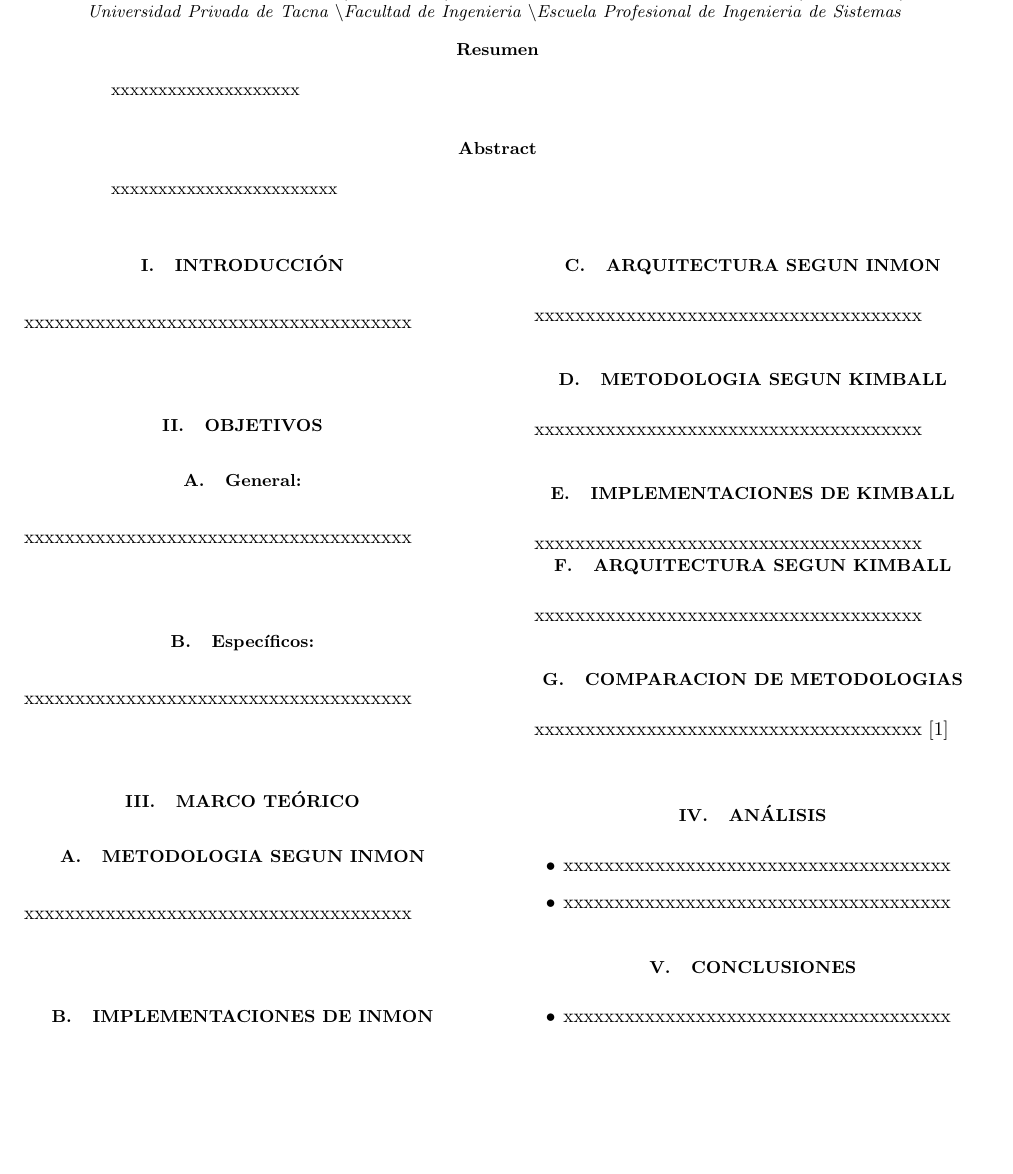
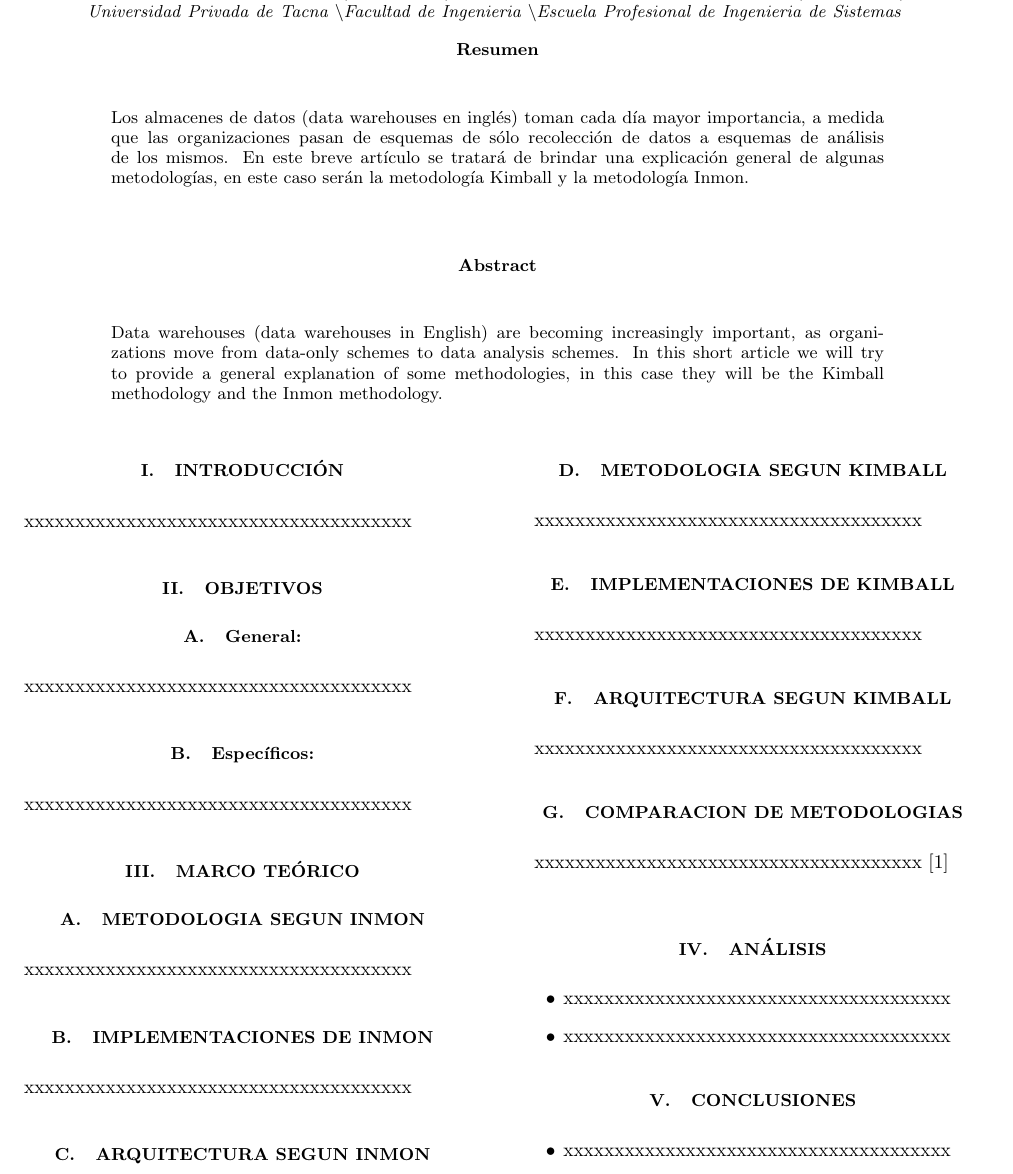
Before and after one commit to roblesf17/Trabajo-Encargado-01-Comparativa-metodolog-a-Kimball-vs-metodolog-a-Inmon, a LaTeX paper (TrabajoEncargado01.tex): part of the page before the commit and part of page 1 of 2 after it, cut so that both start at the same text, the shorter picture padded with empty space. Compiled offline with pdfLaTeX.

Commit message:
Agregué Resumen y Abstract

```diff
--- a/TrabajoEncargado01.tex
+++ b/TrabajoEncargado01.tex
@@ -28,13 +28,13 @@
 \begin{center}
 \textbf{Resumen}
 \end{center}
-xxxxxxxxxxxxxxxxxxxx
+Los almacenes de datos (data warehouses en inglés) toman cada día mayor importancia, a medida que las organizaciones pasan de esquemas de sólo recolección de datos a esquemas de análisis de los mismos. En este breve artículo se  tratará de brindar una explicación general de algunas metodologías, en este caso serán la metodología Kimball y la metodología Inmon.
 \\
 
 \begin{center}
 \textbf{Abstract}
 \end{center}
-xxxxxxxxxxxxxxxxxxxxxxxx
+Data warehouses (data warehouses in English) are becoming increasingly important, as organizations move from data-only schemes to data analysis schemes. In this short article we will try to provide a general explanation of some methodologies, in this case they will be the Kimball methodology and the Inmon methodology.
 \\
 \end{abstract}
 
```
Also changed, not shown: TrabajoEncargado01.pdf, 1 other file.
